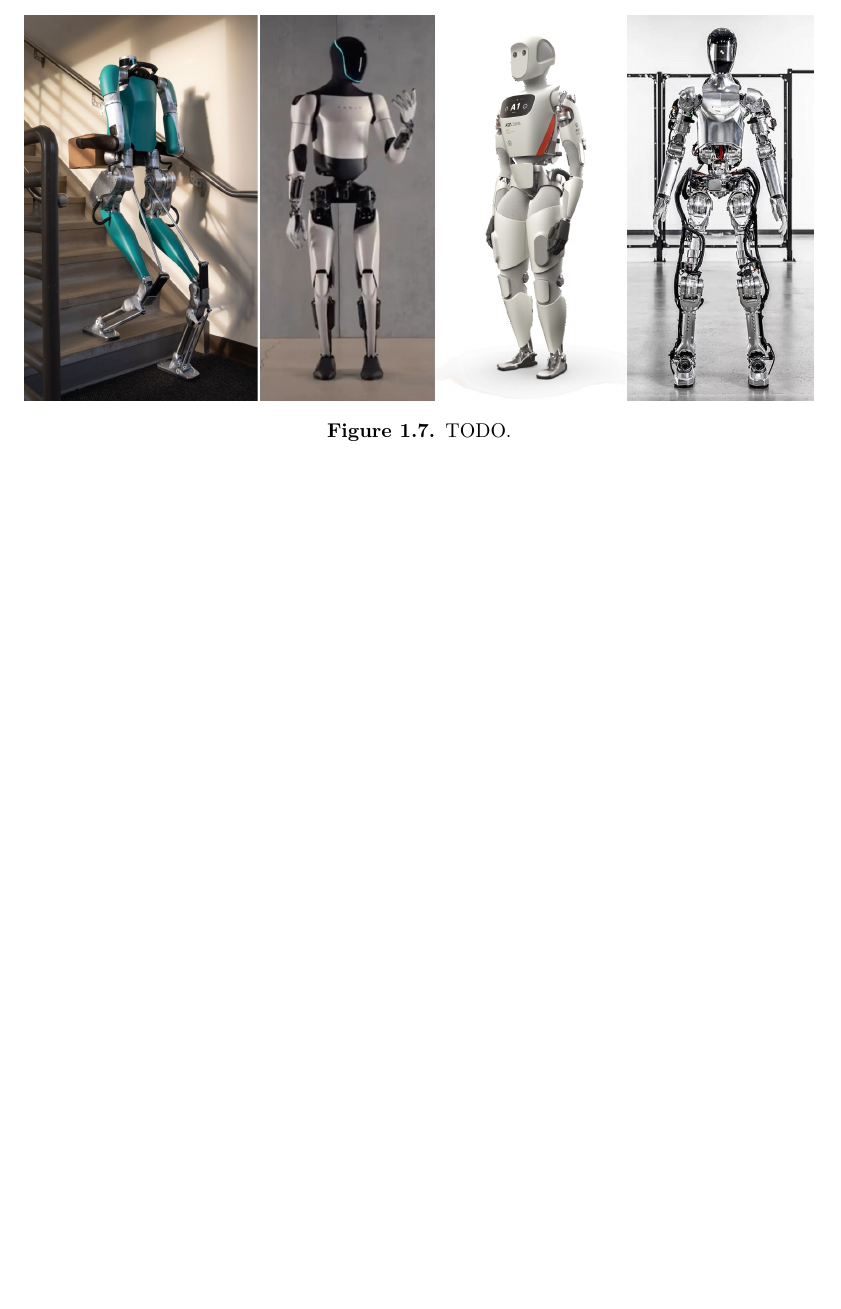
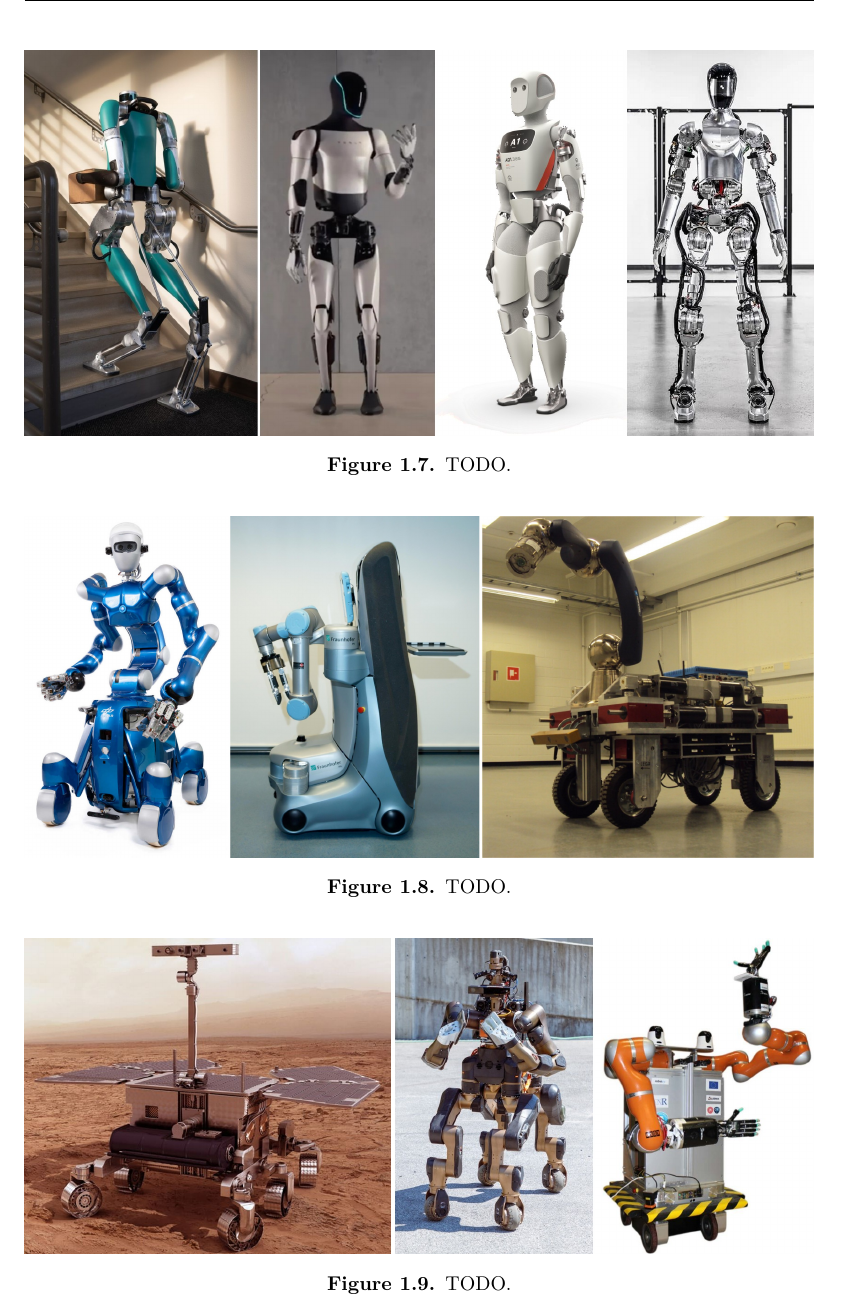
Before and after one commit to micco00x/phdthesis, a LaTeX thesis (thesis.tex, which reads introduction.tex): part of page 11 of 137, cut so that both start at the same text, the shorter picture padded with empty space. Compiled offline with pdfLaTeX.

Commit message:
Introduction: figures of SWMRs

```diff
--- a/introduction.tex
+++ b/introduction.tex
@@ -73,6 +73,21 @@ impact the performance and theoretical guarantees of the controller.
     \label{fig:introduction:robots-in-2020}
 \end{figure}
 
+\begin{figure}
+    \centering
+    \includegraphics[width=\textwidth]{figures/01-introduction/SWMRs-1.jpg}
+    \caption{TODO.}
+    \label{fig:introduction:SWMRs-1}
+\end{figure}
+
+\begin{figure}
+    \centering
+    \includegraphics[width=\textwidth]{figures/01-introduction/SWMRs-2.jpg}
+    \caption{TODO.}
+    \label{fig:introduction:SWMRs-2}
+\end{figure}
+
+
 \section{Contribution}
 Thesis contribution and list of publications.
 
```
Also changed, not shown: figures/01-introduction/BAZAR.png (added), figures/01-introduction/CENTAURO.jpg (added), figures/01-introduction/Care-O-bot_2013.jpg (added), figures/01-introduction/Full-body-view-of-the-Rollin-Justin-humanoid-robot.png (added), figures/01-introduction/SWMRs-1.jpg (added), figures/01-introduction/SWMRs-1.svg (added), figures/01-introduction/SWMRs-2.jpg (added), figures/01-introduction/SWMRs-2.svg (added), figures/01-introduction/exomars-rover.jpg (added), figures/01-introduction/iMoro-mobile-manipulator.jpeg (added).
